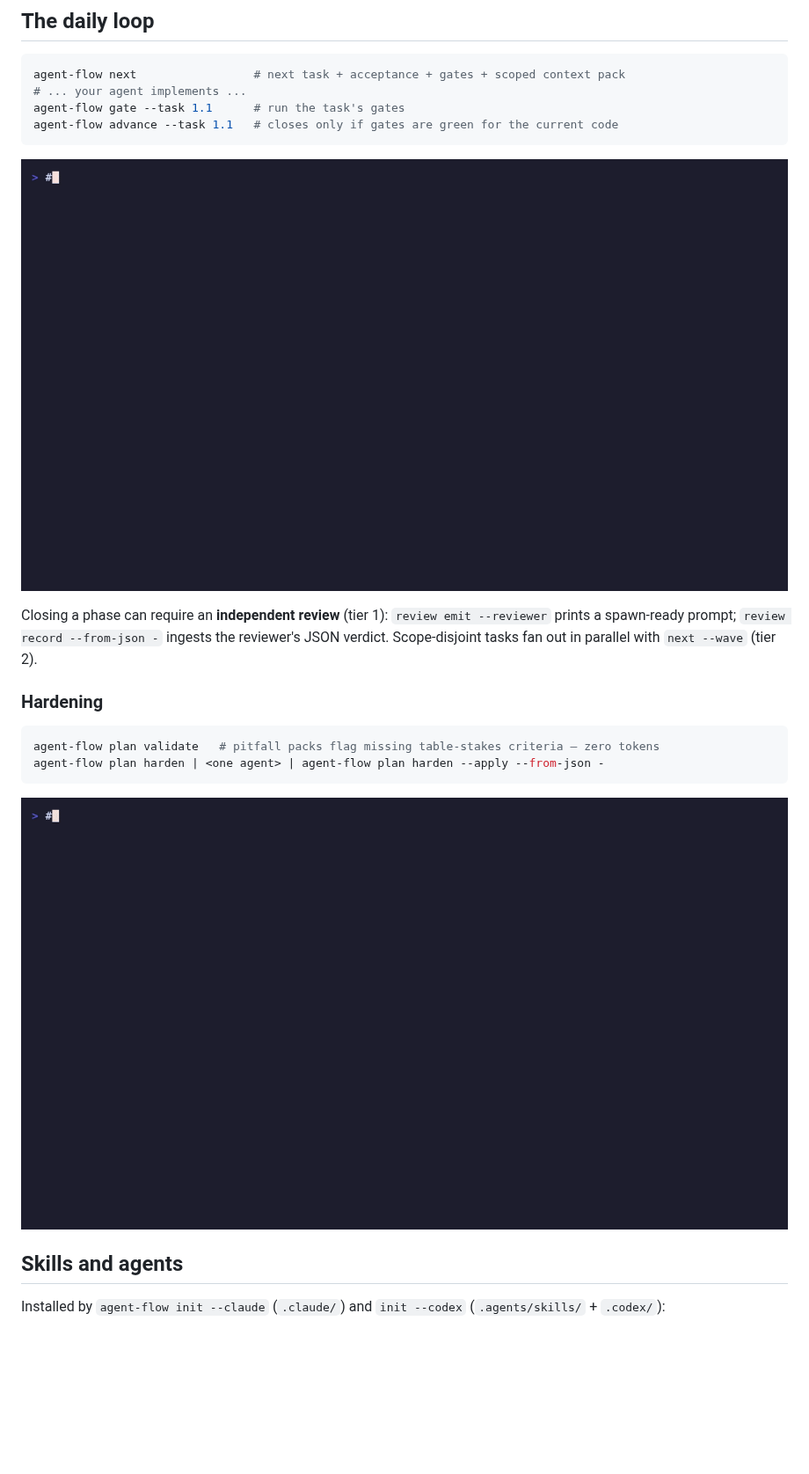
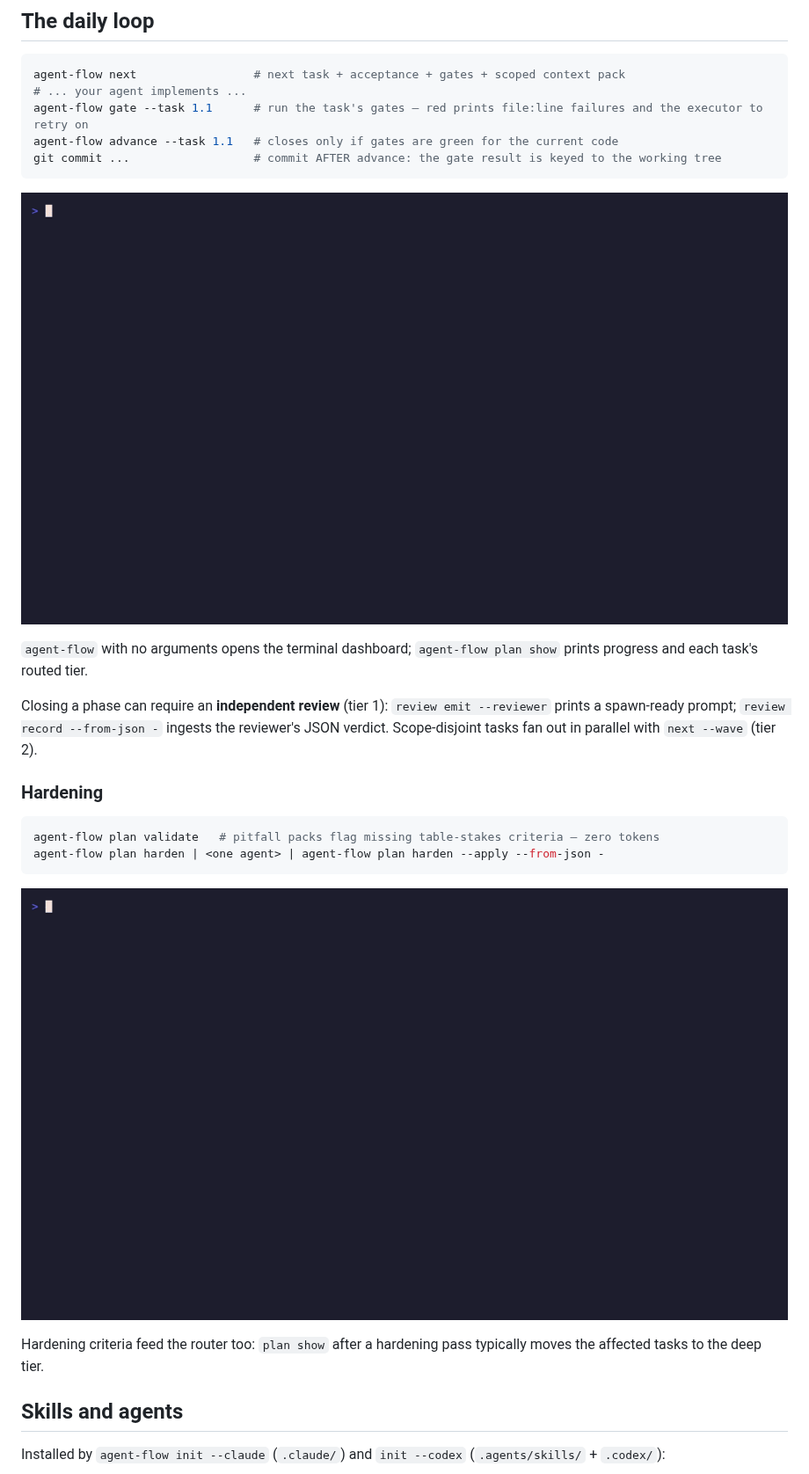
Before and after one commit to Xch4rt/agent-flow, a Markdown page: README.md, the part around one of its changes. Shown at 88% size. GitHub-like rendering; pictures changed too: demo/out/daily-loop.gif, demo/out/harden.gif; blank space fills up the shorter version.

````diff
--- a/README.md
+++ b/README.md
@@ -58,11 +59,14 @@ agent-flow plan show                  # progress + each task's routed tier
 ```sh
 agent-flow next                 # next task + acceptance + gates + scoped context pack
 # ... your agent implements ...
-agent-flow gate --task 1.1      # run the task's gates
+agent-flow gate --task 1.1      # run the task's gates — red prints file:line failures and the executor to retry on
 agent-flow advance --task 1.1   # closes only if gates are green for the current code
+git commit ...                  # commit AFTER advance: the gate result is keyed to the working tree
 ```
 
-![the daily loop: gate, refuse, review, advance](demo/out/daily-loop.gif)
+![the daily loop: red gate, fix, refuse, review, advance, commit](demo/out/daily-loop.gif)
+
+`agent-flow` with no arguments opens the terminal dashboard; `agent-flow plan show` prints progress and each task's routed tier.
 
 Closing a phase can require an **independent review** (tier 1): `review emit --reviewer` prints a spawn-ready prompt; `review record --from-json -` ingests the reviewer's JSON verdict. Scope-disjoint tasks fan out in parallel with `next --wave` (tier 2).
 
@@ -75,6 +79,8 @@ agent-flow plan harden | <one agent> | agent-flow plan harden --apply --from-jso
 
 ![domain hardening: packs flag the gaps, one agent fills them](demo/out/harden.gif)
 
+Hardening criteria feed the router too: `plan show` after a hardening pass typically moves the affected tasks to the deep tier.
+
 ## Skills and agents
 
 Installed by `agent-flow init --claude` (`.claude/`) and `init --codex` (`.agents/skills/` + `.codex/`):
````
Also changed, not shown: other parts of README.md (+4 -3 lines), demo/README.md (+7 -7 lines), demo/out/quickstart.gif, 8 other files.
